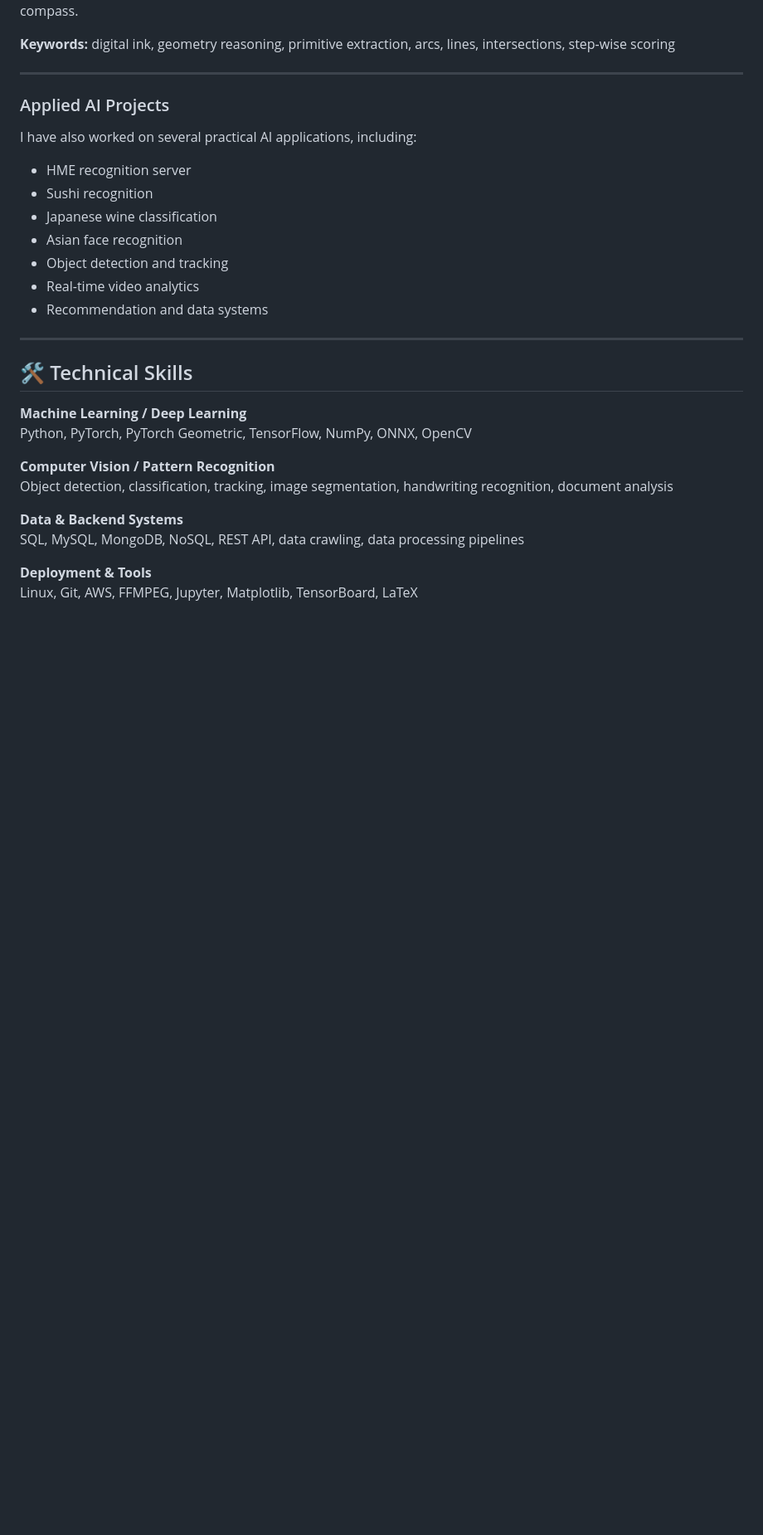
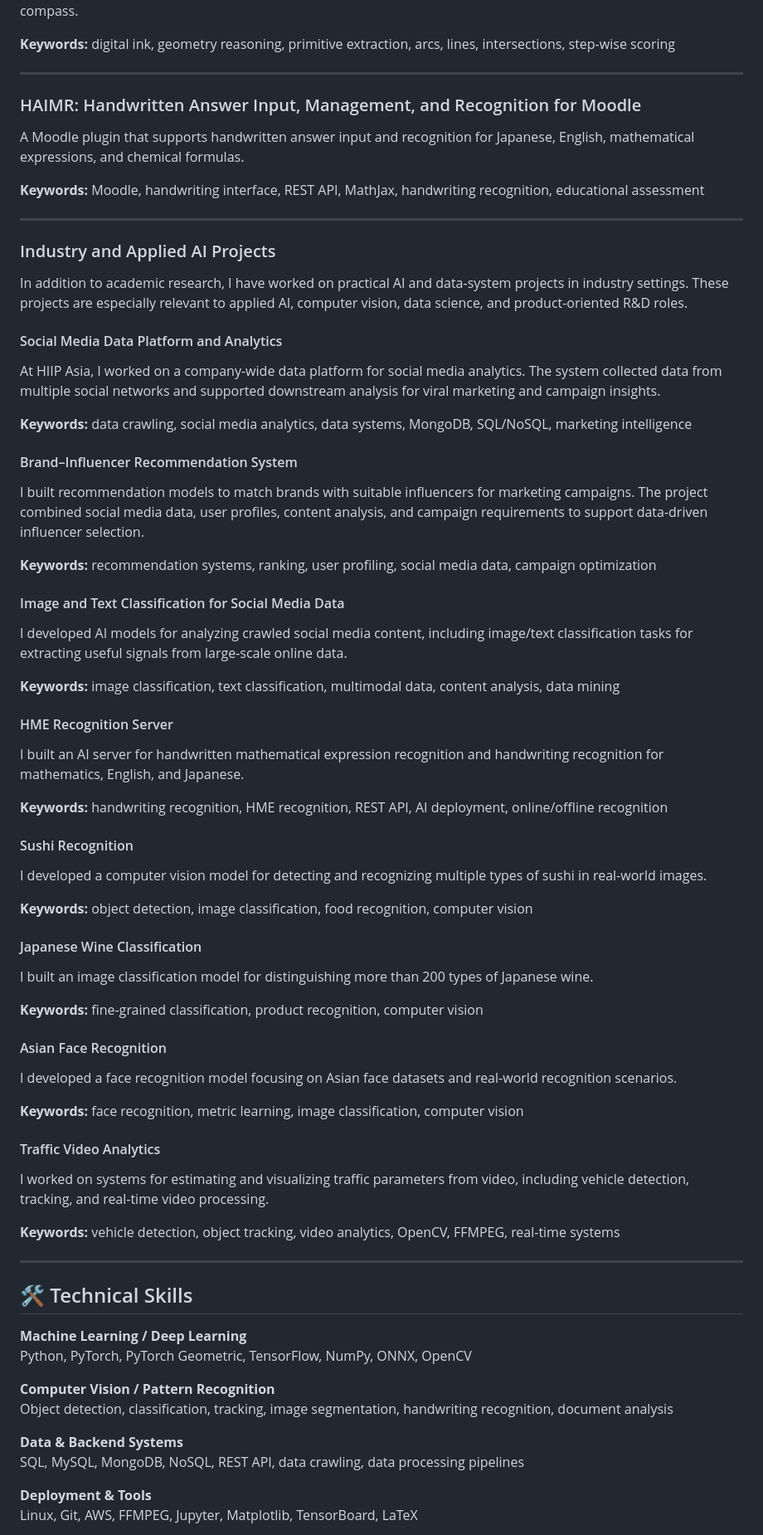
Before and after one commit to thanhnghiadk/thanhnghiadk.github.io, a Markdown page: README.md, the part around one of its changes. Shown at 83% size. GitHub-like rendering; blank space fills up the shorter version.

Commit message:
Revise README for improved structure and content
Updated formatting and added new sections for clarity and organization.

```diff
--- a/README.md
+++ b/README.md
@@ -90,16 +83,55 @@ A process-aware scoring framework for geometric construction problems using digi
 
 ---
 
-### Applied AI Projects
-I have also worked on several practical AI applications, including:
+### HAIMR: Handwritten Answer Input, Management, and Recognition for Moodle
+A Moodle plugin that supports handwritten answer input and recognition for Japanese, English, mathematical expressions, and chemical formulas.
 
-- HME recognition server
-- Sushi recognition
-- Japanese wine classification
-- Asian face recognition
-- Object detection and tracking
-- Real-time video analytics
-- Recommendation and data systems
+**Keywords:** Moodle, handwriting interface, REST API, MathJax, handwriting recognition, educational assessment
+
+---
+
+### Industry and Applied AI Projects
+In addition to academic research, I have worked on practical AI and data-system projects in industry settings. These projects are especially relevant to applied AI, computer vision, data science, and product-oriented R&D roles.
+
+#### Social Media Data Platform and Analytics
+At HIIP Asia, I worked on a company-wide data platform for social media analytics. The system collected data from multiple social networks and supported downstream analysis for viral marketing and campaign insights.
+
+**Keywords:** data crawling, social media analytics, data systems, MongoDB, SQL/NoSQL, marketing intelligence
+
+#### Brand–Influencer Recommendation System
+I built recommendation models to match brands with suitable influencers for marketing campaigns. The project combined social media data, user profiles, content analysis, and campaign requirements to support data-driven influencer selection.
+
+**Keywords:** recommendation systems, ranking, user profiling, social media data, campaign optimization
+
+#### Image and Text Classification for Social Media Data
+I developed AI models for analyzing crawled social media content, including image/text classification tasks for extracting useful signals from large-scale online data.
+
+**Keywords:** image classification, text classification, multimodal data, content analysis, data mining
+
+#### HME Recognition Server
+I built an AI server for handwritten mathematical expression recognition and handwriting recognition for mathematics, English, and Japanese.
+
+**Keywords:** handwriting recognition, HME recognition, REST API, AI deployment, online/offline recognition
+
+#### Sushi Recognition
+I developed a computer vision model for detecting and recognizing multiple types of sushi in real-world images.
+
+**Keywords:** object detection, image classification, food recognition, computer vision
+
+#### Japanese Wine Classification
+I built an image classification model for distinguishing more than 200 types of Japanese wine.
+
+**Keywords:** fine-grained classification, product recognition, computer vision
+
+#### Asian Face Recognition
+I developed a face recognition model focusing on Asian face datasets and real-world recognition scenarios.
+
+**Keywords:** face recognition, metric learning, image classification, computer vision
+
+#### Traffic Video Analytics
+I worked on systems for estimating and visualizing traffic parameters from video, including vehicle detection, tracking, and real-time video processing.
+
+**Keywords:** vehicle detection, object tracking, video analytics, OpenCV, FFMPEG, real-time systems
 
 ---
 
```
Also changed, not shown: other parts of README.md (+2 -9 lines).
